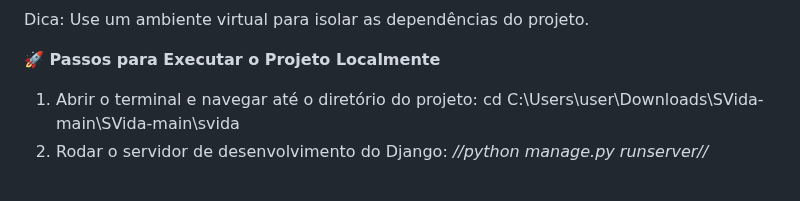
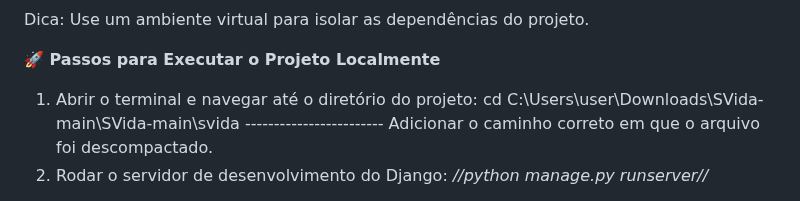
Before and after one commit to Murielle7/SVida, a Markdown page: README.md, the part around the change. Rendered like a GitHub page.

```diff
--- a/README.md
+++ b/README.md
@@ -26,7 +26,7 @@ Dica: Use um ambiente virtual para isolar as dependências do projeto.
 
 **🚀 Passos para Executar o Projeto Localmente**
 1. Abrir o terminal e navegar até o diretório do projeto:
-cd C:\Users\user\Downloads\SVida-main\SVida-main\svida
+cd C:\Users\user\Downloads\SVida-main\SVida-main\svida ------------------------ Adicionar o caminho correto em que o arquivo foi descompactado.
 2. Rodar o servidor de desenvolvimento do Django:
 *//python manage.py runserver//*
 
```
